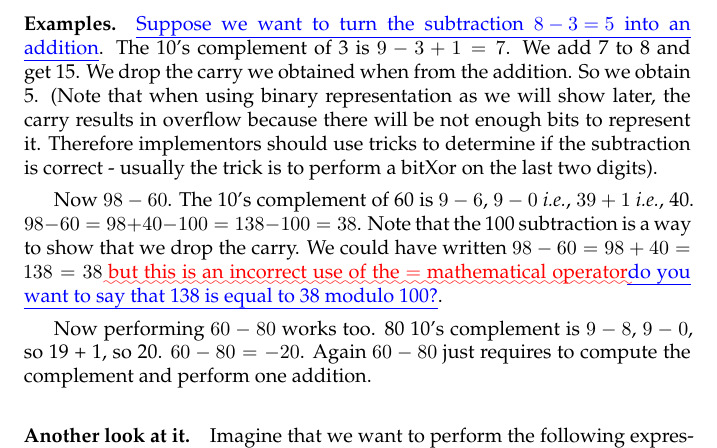
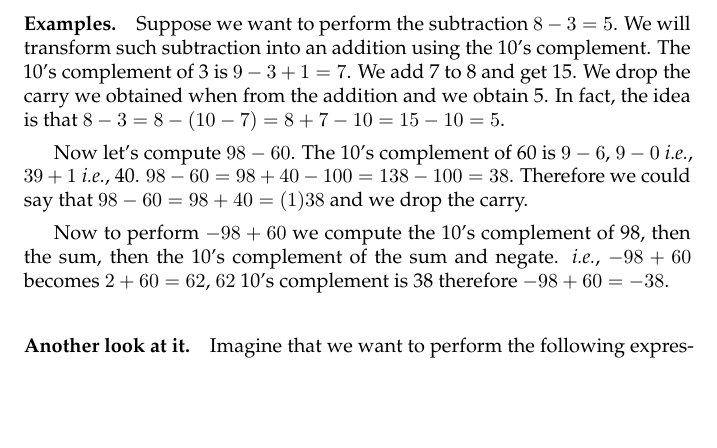
Before and after one commit to SquareBracketAssociates/DeepIntoPharo, a LaTeX book (LittleNumbers/LittleNumbers.tex): part of page 8 of 16, cut so that both start at the same text, the shorter picture padded with empty space. Compiled offline with pdfLaTeX.

Commit message:
fixing stupid sentences and stupid computation related to 60-80. It was plain stupid.

```diff
--- a/LittleNumbers/LittleNumbers.tex
+++ b/LittleNumbers/LittleNumbers.tex
@@ -309,16 +309,17 @@ Some books propose another equivalent way to compute the 10's complement. Comput
 The key point of complement techniques is to convert subtractions into additions. Let's check that.
 
 \paragraph{Examples.}
-\ins{Suppose we want to turn the subtraction $8 - 3 = 5$ into an addition}. The 10's complement of 3 is $9 - 3 + 1 = 7$. We add 7 to 8 and get 15.
-We drop the carry we obtained when from the addition. So we obtain 5. (Note that when using binary representation as we will show later, the carry results in overflow because there will be not enough bits to represent it. Therefore implementors should use tricks to determine if the subtraction is correct - usually the trick is to perform a bitXor on the last two digits).
+Suppose we want to perform the subtraction $8 - 3 = 5$. We will transform such subtraction into an addition using the 10's complement. The 10's complement of 3 is $9 - 3 + 1 = 7$. We add 7 to 8 and get 15.
+We drop the carry we obtained when from the addition and we obtain 5. In fact, the idea is that $8-3=8-(10-7)=8+7-10=15-10=5$.
 
-Now $98-60$. The 10's complement of 60 is $9-6$, $9-0$ \ie $39 + 1$ \ie 40.
- $98-60 = 98 + 40 - 100 = 138 - 100 = 38$. Note that the 100 subtraction is a way to show that we drop the carry.
- We could have written $98-60 = 98 + 40 = 138 = 38$ \ugh{but this is an incorrect use of the $=$ mathematical operator}\ins{do you want to say that 138 is equal to 38 modulo 100?}.
+%(Note that when using binary representation as we will show later, the carry results in overflow because there will be not enough bits to represent it. Therefore implementors should use tricks to determine if the subtraction is correct - usually the trick is to perform a bitXor on the last two digits).
+
+Now let's compute $98-60$. The 10's complement of 60 is $9-6$, $9-0$ \ie $39 + 1$ \ie 40. $98-60 = 98 + 40 - 100 = 138 - 100 = 38$.
+Therefore we could say that $98-60=98+40=(1)38$ and we drop the carry.
+
+Now to perform $-98+60$ we compute the 10's complement of 98, then the sum, then the 10's complement of the sum and negate. \ie$-98+60$ becomes $2+60=62$, $62$ 10's complement is 38 therefore $-98+60=-38$.
 
 
-Now performing $60-80$ works too. 80 10's complement is $9-8$, $9-0$, so 19 + 1, so 20.
-$60 - 80 = -20$. Again $60-80$ just requires to compute the complement and perform one addition.
 
 
 \paragraph{Another look at it.}
```
Also changed, not shown: LittleNumbers/LittleNumbers.pdf.
